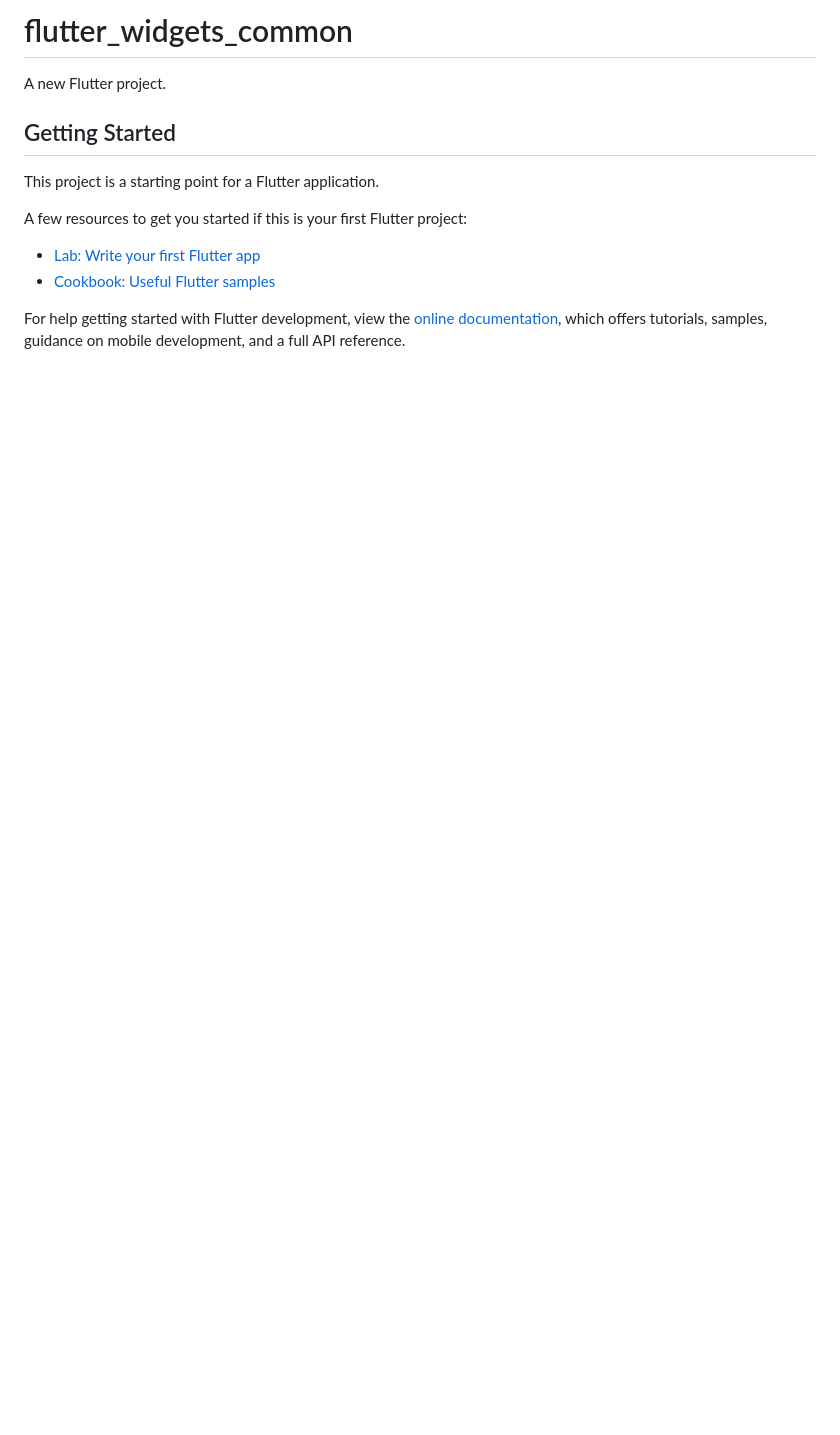
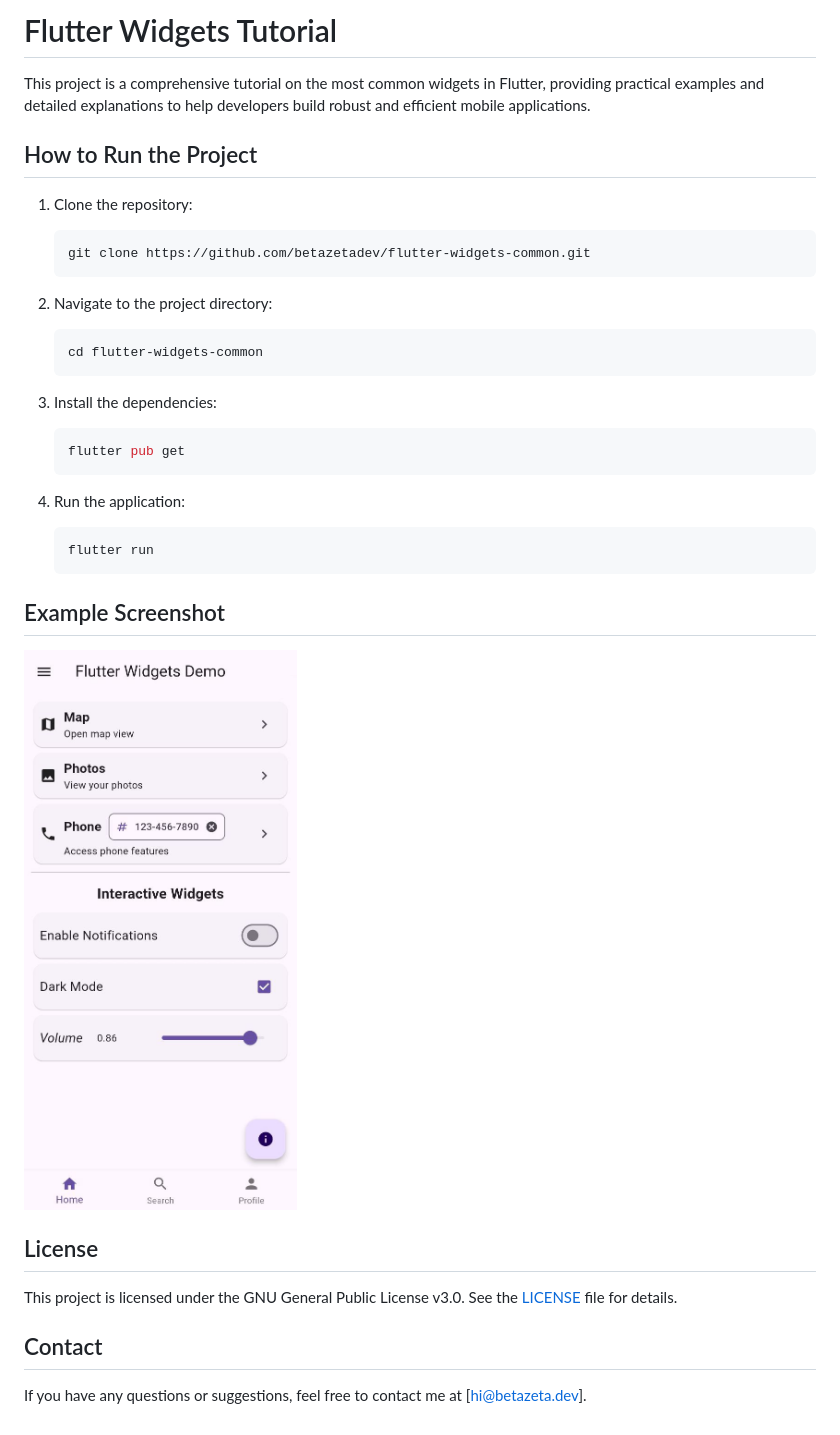
Before and after one commit to betazetadev/flutter-widgets-common, a Markdown page: README.md, the part around the change. GitHub-like rendering; pictures changed too: screenshot.png (added); blank space fills up the shorter version.

````diff
--- a/README.md
+++ b/README.md
@@ -1,16 +1,38 @@
-# flutter_widgets_common
+# Flutter Widgets Tutorial
 
-A new Flutter project.
+This project is a comprehensive tutorial on the most common widgets in Flutter, providing practical
+examples and detailed explanations to help developers build robust and efficient mobile applications.
 
-## Getting Started
+## How to Run the Project
 
-This project is a starting point for a Flutter application.
+1. Clone the repository:
+   ```bash
+   git clone https://github.com/betazetadev/flutter-widgets-common.git
+   ```
 
-A few resources to get you started if this is your first Flutter project:
+2. Navigate to the project directory:
+   ```bash
+   cd flutter-widgets-common
+   ```
 
-- [Lab: Write your first Flutter app](https://docs.flutter.dev/get-started/codelab)
-- [Cookbook: Useful Flutter samples](https://docs.flutter.dev/cookbook)
+3. Install the dependencies:
+   ```bash
+   flutter pub get
+   ```
 
-For help getting started with Flutter development, view the
-[online documentation](https://docs.flutter.dev/), which offers tutorials,
-samples, guidance on mobile development, and a full API reference.
+4. Run the application:
+   ```bash
+   flutter run
+   ```
+
+## Example Screenshot
+
+![Flutter Widgets Tutorial Screenshot](screenshot.png)
+
+## License
+
+This project is licensed under the GNU General Public License v3.0. See the [LICENSE](LICENSE) file for details.
+
+## Contact
+
+If you have any questions or suggestions, feel free to contact me at [hi@betazeta.dev].
````
